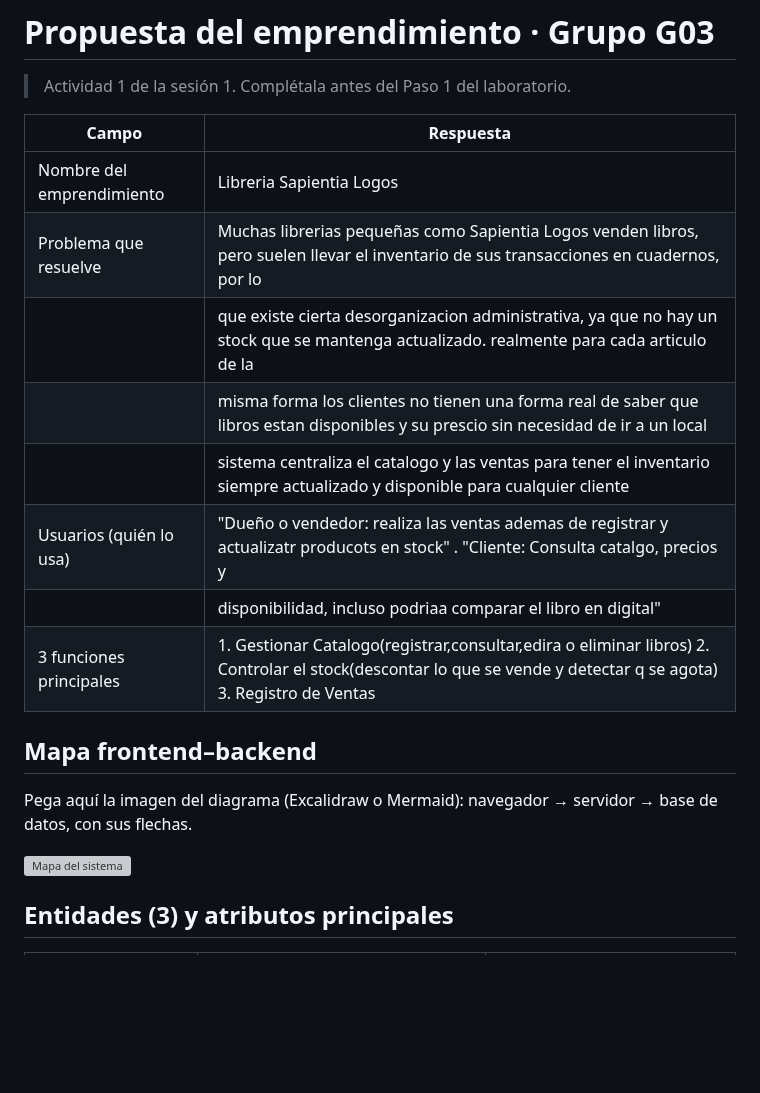
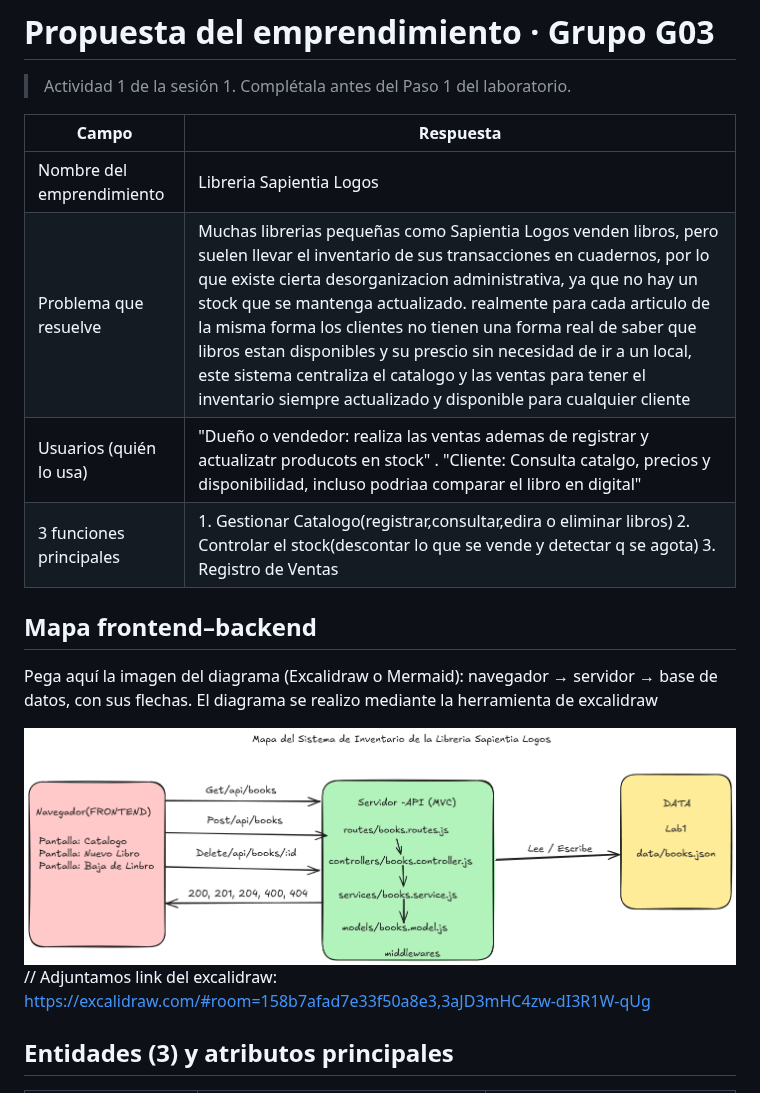
Before and after one commit to joseanxs/G03_Lab1_Libreria, a Markdown page: PROPUESTA.md, the part around the change. Drawn GitHub-style; pictures changed too: mapa_G03_Lab1.png (added); blank space fills up the shorter version; grey boxes are pictures that could not be loaded.

Commit message:
Mejora del mapa del sistema

```diff
--- a/PROPUESTA.md
+++ b/PROPUESTA.md
@@ -5,19 +5,17 @@
 | Campo | Respuesta |
 |---|---|
 | Nombre del emprendimiento | Libreria Sapientia Logos|
-| Problema que resuelve | Muchas librerias pequeñas como Sapientia Logos venden libros, pero suelen llevar el inventario de sus transacciones en cuadernos, por lo
-                        | que existe cierta desorganizacion administrativa, ya que no hay un stock que se mantenga actualizado. realmente para cada articulo de la
-                        | misma forma los clientes no tienen una forma real de saber que libros estan disponibles y su prescio sin necesidad de ir a un local|, este
-                        | sistema centraliza el catalogo y las ventas  para tener el inventario siempre actualizado y disponible para cualquier cliente
-| Usuarios (quién lo usa) |"Dueño o vendedor: realiza las ventas ademas de registrar y actualizatr producots en stock" .  "Cliente: Consulta catalgo, precios y
-                          |disponibilidad, incluso podriaa comparar el libro en digital"|
+| Problema que resuelve | Muchas librerias pequeñas como Sapientia Logos venden libros, pero suelen llevar el inventario de sus transacciones en cuadernos, por lo que existe cierta desorganizacion administrativa, ya que no hay un stock que se mantenga actualizado. realmente para cada articulo de la misma forma los clientes no tienen una forma real de saber que libros estan disponibles y su prescio sin necesidad de ir a un local, este sistema centraliza el catalogo y las ventas  para tener el inventario siempre actualizado y disponible para cualquier cliente
+| Usuarios (quién lo usa) |"Dueño o vendedor: realiza las ventas ademas de registrar y actualizatr producots en stock" .  "Cliente: Consulta catalgo, precios y disponibilidad, incluso podriaa comparar el libro en digital"|
 | 3 funciones principales | 1. Gestionar Catalogo(registrar,consultar,edira o eliminar libros) 2. Controlar el stock(descontar lo que se vende y detectar q se agota)  3. Registro de Ventas |
 
 ## Mapa frontend–backend
 
 Pega aquí la imagen del diagrama (Excalidraw o Mermaid): navegador → servidor → base de datos, con sus flechas.
+El diagrama se realizo mediante la herramienta de excalidraw
 
-![Mapa del sistema](mapa.png)
+![Mapa del sistema](mapa_G03_Lab1.png)
+// Adjuntamos link del excalidraw: https://excalidraw.com/#room=158b7afad7e33f50a8e3,3aJD3mHC4zw-dI3R1W-qUg
 
 ## Entidades (3) y atributos principales
 
```
Also changed, not shown: 1 other file.
